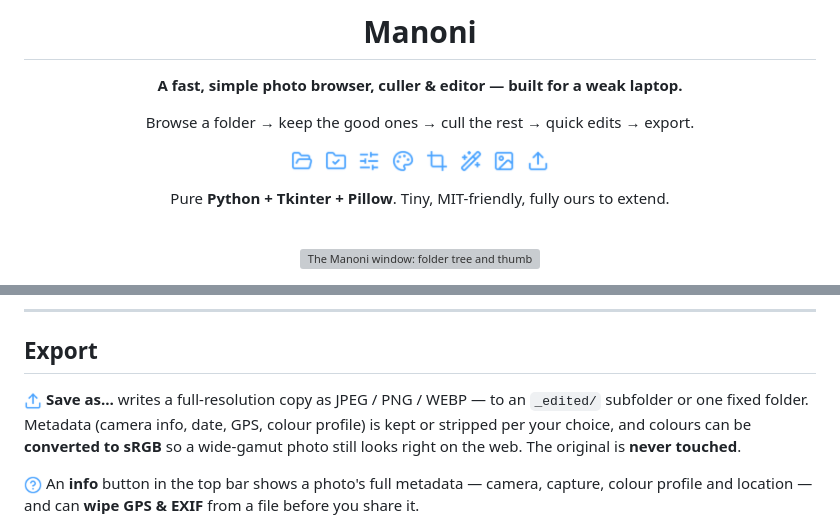
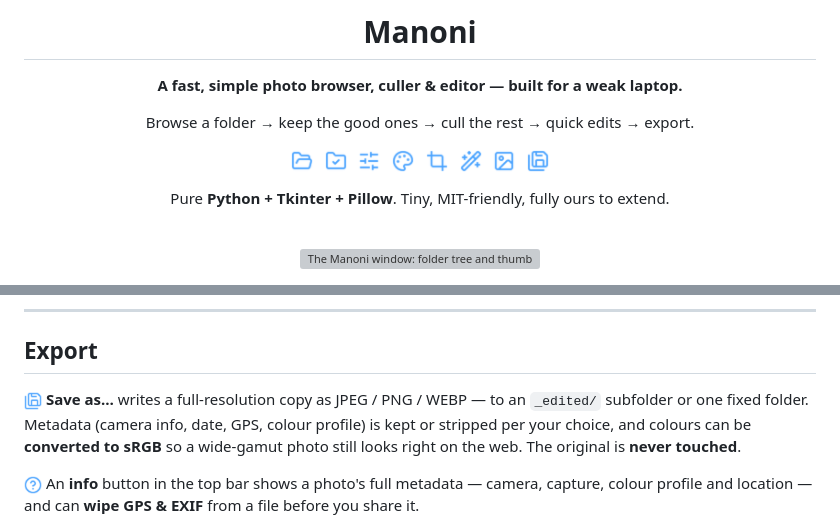
Before and after one commit to kandelucky/Manoni, a Markdown page: README.md, 2 parts joined by grey strips. GitHub-like rendering; pictures changed too: assets/readme/save-all.png (added); grey boxes are pictures that could not be loaded.

Commit message:
Docs: use the new save-all icon for Save as / Export in README and site

```diff
--- a/README.md
+++ b/README.md
@@ -15,7 +15,7 @@ Browse a folder → keep the good ones → cull the rest → quick edits → exp
 <img src="assets/readme/crop.png" width="22" alt="">&nbsp;&nbsp;
 <img src="assets/readme/wand-sparkles.png" width="22" alt="">&nbsp;&nbsp;
 <img src="assets/readme/image.png" width="22" alt="">&nbsp;&nbsp;
-<img src="assets/readme/upload.png" width="22" alt="">
+<img src="assets/readme/save-all.png" width="22" alt="">
 
 Pure **Python + Tkinter + Pillow**. Tiny, MIT-friendly, fully ours to extend.
 
@@ -117,7 +117,7 @@ panel. That's how you pass your looks between machines and to other people.
 
 ## Export
 
-<img src="assets/readme/upload.png" width="18" alt=""> **Save as…** writes a
+<img src="assets/readme/save-all.png" width="18" alt=""> **Save as…** writes a
 full-resolution copy as JPEG / PNG / WEBP — to an `_edited/` subfolder or one
 fixed folder. Metadata (camera info, date, GPS, colour profile) is kept or
 stripped per your choice, and colours can be **converted to sRGB** so a
```
Also changed, not shown: 1 other file.
